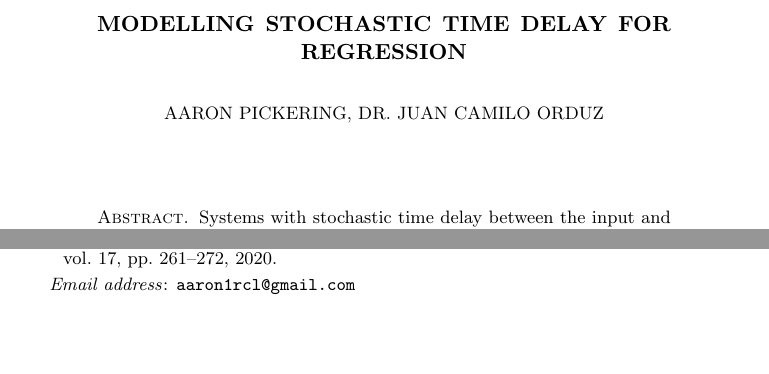
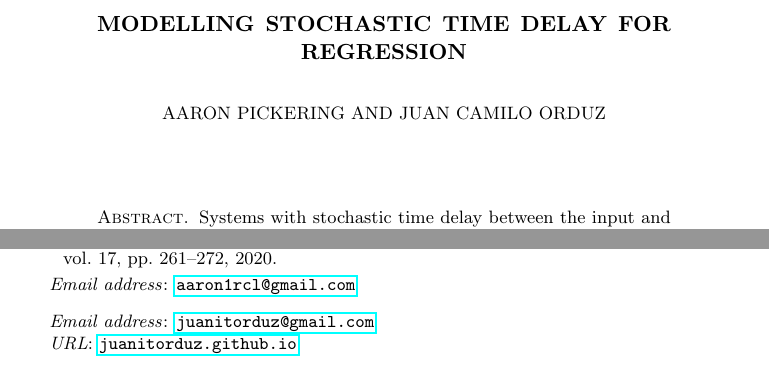
Before and after one commit to aaron1rcl/tvs_regression, a LaTeX paper (documentation/article/article.tex): two parts of pages 1 and 12 of 12, joined at a grey line, cut so that both start at the same text, the shorter picture padded with empty space. Compiled offline with pdfLaTeX.

Commit message:
improve authors section

```diff
--- a/documentation/article/article.tex
+++ b/documentation/article/article.tex
@@ -14,10 +14,13 @@
 \begin{document}
 
 \title{Modelling Stochastic Time Delay for Regression}
-\author{Aaron Pickering, Dr. Juan Camilo Orduz}
+\author[Aaron]{Aaron Pickering}
+\email{\href{mailto:aaron1rcl@gmail.com}{aaron1rcl@gmail.com}}
+\author[Juan]{Juan Camilo Orduz}
+\email{\href{mailto:juanitorduz@gmail.com}{juanitorduz@gmail.com}}
+\urladdr{\href{https://juanitorduz.github.io/}{juanitorduz.github.io}}
 %\address{}
-\email{aaron1rcl@gmail.com}
-%\urladdr{}
+
 \date{\today}
 \maketitle
 
```
